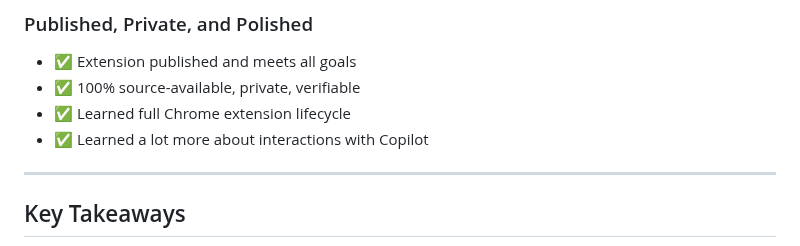
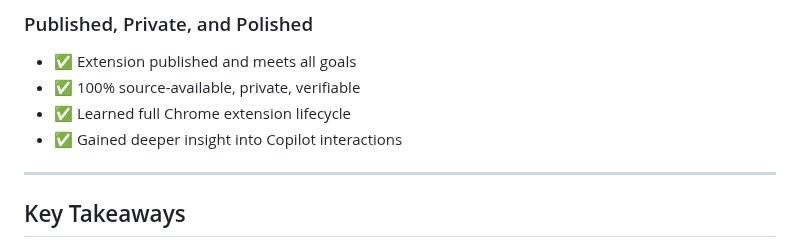
Before and after one commit to abaines/marp-search-extension, a Markdown page: slides.md, the part around one of its changes. Drawn GitHub-style.

Commit message:
Refine wording for clarity in slides.md and correct GitHub branding

```diff
--- a/slides.md
+++ b/slides.md
@@ -326,7 +326,7 @@ How I Overcame It:
 - ✅ Extension published and meets all goals
 - ✅ 100% source-available, private, verifiable
 - ✅ Learned full Chrome extension lifecycle
-- ✅ Learned a lot more about interactions with Copilot
+- ✅ Gained deeper insight into Copilot interactions
 
 <!--
 Project Goals Achieved:
```
Also changed, not shown: other parts of slides.md (+1 -1 lines).
